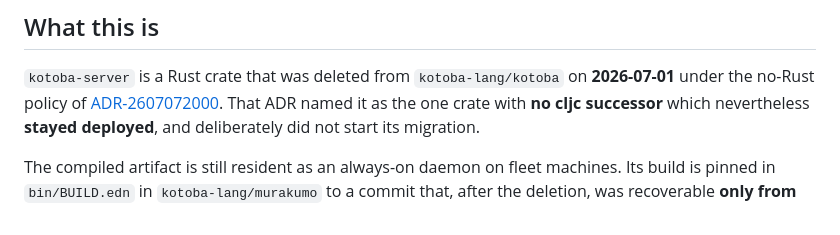
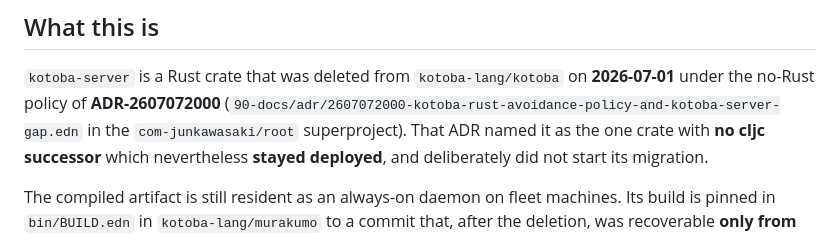
Before and after one commit to cloud-itonami/app-itonami-kotoba-server, a Markdown page: README.md, the part around the change. Drawn GitHub-style.

Commit message:
fix ADR reference that pointed outside this repository
The link resolved relative to this repo, but the ADR lives in the
com-junkawasaki/root superproject, so it 404'd wherever the repo was
checked out. Name the ADR and its path in the superproject as plain text
instead -- this repo is a preservation record that must stay readable
without the superproject alongside it.

Co-Authored-By: Claude Opus 5 (1M context) <noreply@anthropic.com>

```diff
--- a/README.md
+++ b/README.md
@@ -8,7 +8,8 @@ which is currently running on production machines can be *identified*. It is
 
 `kotoba-server` is a Rust crate that was deleted from `kotoba-lang/kotoba` on
 **2026-07-01** under the no-Rust policy of
-[ADR-2607072000](../../90-docs/adr/2607072000-kotoba-rust-avoidance-policy-and-kotoba-server-gap.edn).
+**ADR-2607072000** (`90-docs/adr/2607072000-kotoba-rust-avoidance-policy-and-kotoba-server-gap.edn`
+in the `com-junkawasaki/root` superproject).
 That ADR named it as the one crate with **no cljc successor** which nevertheless
 **stayed deployed**, and deliberately did not start its migration.
 
```
